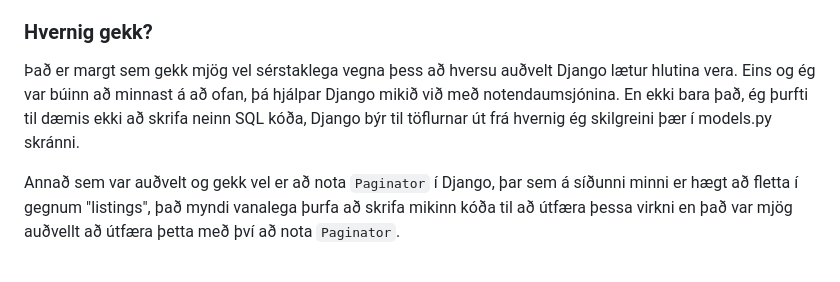
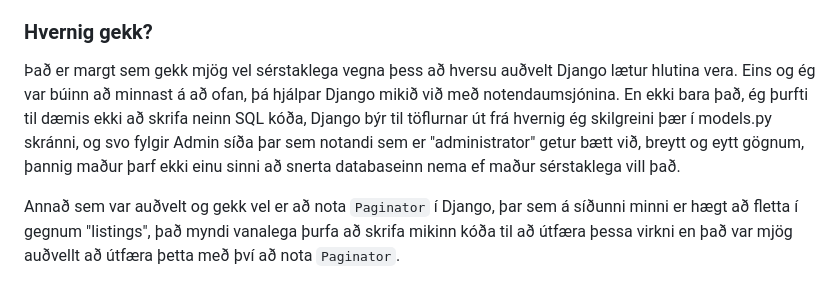
Before and after one commit to EinarL/vfor2-ev, a Markdown page: README.md, the part around the change. GitHub-like rendering.

```diff
--- a/README.md
+++ b/README.md
@@ -25,7 +25,7 @@ Annað sem ég ætti að minnast á er að ég nota AJAX til að senda requests
 
 ### Hvernig gekk?
 
-Það er margt sem gekk mjög vel sérstaklega vegna þess að hversu auðvelt Django lætur hlutina vera. Eins og ég var búinn að minnast á að ofan, þá hjálpar Django mikið við með notendaumsjónina. En ekki bara það, ég þurfti til dæmis ekki að skrifa neinn SQL kóða, Django býr til töflurnar út frá hvernig ég skilgreini þær í models.py skránni.
+Það er margt sem gekk mjög vel sérstaklega vegna þess að hversu auðvelt Django lætur hlutina vera. Eins og ég var búinn að minnast á að ofan, þá hjálpar Django mikið við með notendaumsjónina. En ekki bara það, ég þurfti til dæmis ekki að skrifa neinn SQL kóða, Django býr til töflurnar út frá hvernig ég skilgreini þær í models.py skránni, og svo fylgir Admin síða þar sem notandi sem er "administrator" getur bætt við, breytt og eytt gögnum, þannig maður þarf ekki einu sinni að snerta databaseinn nema ef maður sérstaklega vill það.
 
 Annað sem var auðvelt og gekk vel er að nota `Paginator` í Django, þar sem á síðunni minni er hægt að fletta í gegnum "listings", það myndi vanalega þurfa að skrifa mikinn kóða til að útfæra þessa virkni en það var mjög auðvellt að útfæra þetta með því að nota `Paginator`.
 
```
